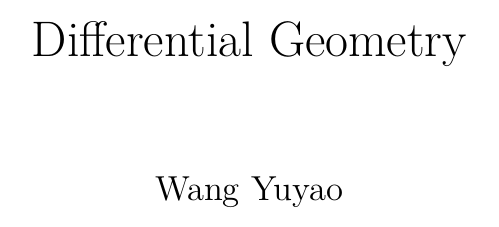
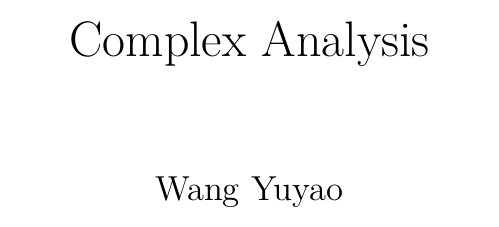
Before and after one commit to wyylovemath/Complex_Analysis_Notes, a LaTeX thesis (main.tex): part of page 1 of 10, cut at the place of the change. Compiled offline with pdfLaTeX.

```diff
--- a/main.tex
+++ b/main.tex
@@ -98,7 +98,7 @@
 }
 
 % Title
-\title{Differential Geometry}
+\title{Complex Analysis}
 \author{Wang Yuyao}
 \date{}
 \begin{document}
```
Also changed, not shown: Complex_Analysis.pdf.
